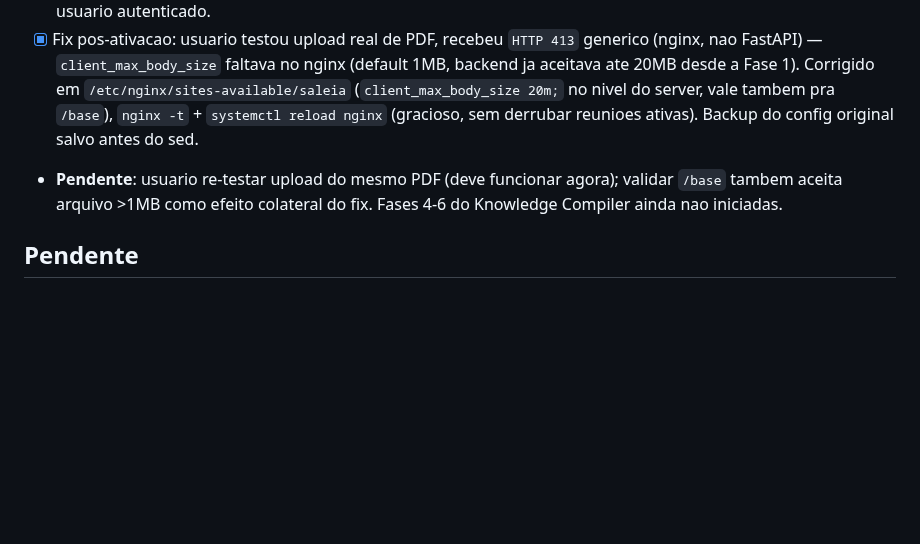
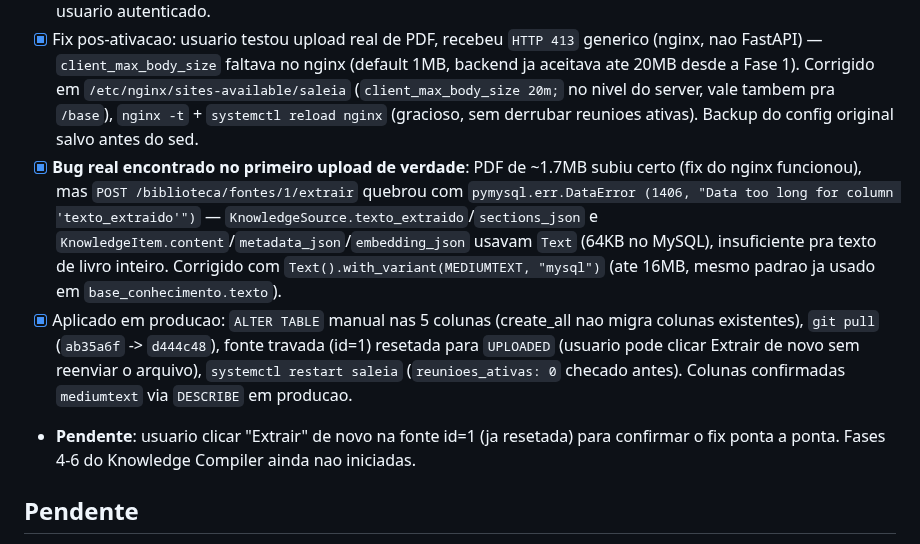
Before and after one commit to fasterdrible-lab/SALE-IA, a Markdown page: docs/TASKS.md, the part around the change. Rendered like a GitHub page; blank space fills up the shorter version.

```diff
--- a/docs/TASKS.md
+++ b/docs/TASKS.md
@@ -397,7 +397,9 @@ EMAIL_FROM=noreply@saleia.com.br
 - Achado: restart zerou os contadores de falha dos 4 provedores de IA (`status: ok` no `/health`) — **isso nao confirma que o saldo/chave foi resolvido**, e so o restart limpando o circuit breaker em memoria (comportamento ja documentado em 22/08/2026). Nenhuma chamada real de teste foi feita para confirmar.
 - [x] `KNOWLEDGE_COMPILER_ENABLED=true` adicionado ao `.env` da VPS + `systemctl restart saleia` de novo (`reunioes_ativas: 0` checado antes e logo antes do restart) — confirmado direto no Python da VPS (`os.getenv` via mesmo `python-dotenv` que `api/main.py` usa) que a flag esta `true`. Endpoints `/biblioteca/*` acessiveis para usuario autenticado.
 - [x] Fix pos-ativacao: usuario testou upload real de PDF, recebeu `HTTP 413` generico (nginx, nao FastAPI) — `client_max_body_size` faltava no nginx (default 1MB, backend ja aceitava ate 20MB desde a Fase 1). Corrigido em `/etc/nginx/sites-available/saleia` (`client_max_body_size 20m;` no nivel do server, vale tambem pra `/base`), `nginx -t` + `systemctl reload nginx` (gracioso, sem derrubar reunioes ativas). Backup do config original salvo antes do sed.
-- **Pendente**: usuario re-testar upload do mesmo PDF (deve funcionar agora); validar `/base` tambem aceita arquivo >1MB como efeito colateral do fix. Fases 4-6 do Knowledge Compiler ainda nao iniciadas.
+- [x] **Bug real encontrado no primeiro upload de verdade**: PDF de ~1.7MB subiu certo (fix do nginx funcionou), mas `POST /biblioteca/fontes/1/extrair` quebrou com `pymysql.err.DataError (1406, "Data too long for column 'texto_extraido'")` — `KnowledgeSource.texto_extraido`/`sections_json` e `KnowledgeItem.content`/`metadata_json`/`embedding_json` usavam `Text` (64KB no MySQL), insuficiente pra texto de livro inteiro. Corrigido com `Text().with_variant(MEDIUMTEXT, "mysql")` (ate 16MB, mesmo padrao ja usado em `base_conhecimento.texto`).
+- [x] Aplicado em producao: `ALTER TABLE` manual nas 5 colunas (create_all nao migra colunas existentes), `git pull` (`ab35a6f` -> `d444c48`), fonte travada (id=1) resetada para `UPLOADED` (usuario pode clicar Extrair de novo sem reenviar o arquivo), `systemctl restart saleia` (`reunioes_ativas: 0` checado antes). Colunas confirmadas `mediumtext` via `DESCRIBE` em producao.
+- **Pendente**: usuario clicar "Extrair" de novo na fonte id=1 (ja resetada) para confirmar o fix ponta a ponta. Fases 4-6 do Knowledge Compiler ainda nao iniciadas.
 
 ## Pendente
 
```
Also changed, not shown: docs/CURRENT_STATE.md (+18 -0 lines).
